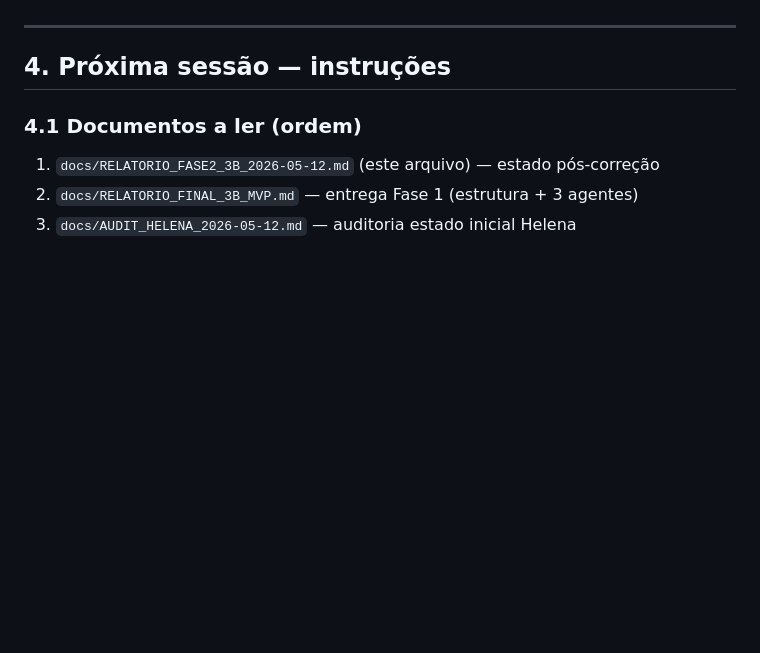
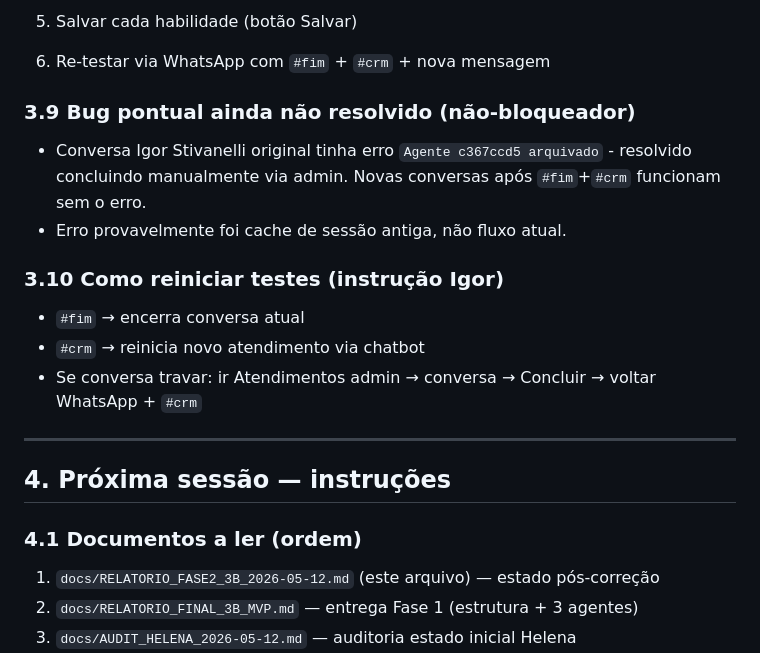
Before and after one commit to stivanellidrop-dotcom/otimize-digital, a Markdown page: docs/RELATORIO_FASE2_3B_2026-05-12.md, the part around one of its changes. Drawn GitHub-style; blank space fills up the shorter version.

```diff
--- a/docs/RELATORIO_FASE2_3B_2026-05-12.md
+++ b/docs/RELATORIO_FASE2_3B_2026-05-12.md
@@ -123,3 +158,14 @@ Plano: 30 testes (10 Empório + 10 OTIMIZE + 10 edge). **Executado: 1 teste, 1 s
+5. Salvar cada habilidade (botão Salvar)
+6. Re-testar via WhatsApp com `#fim` + `#crm` + nova mensagem
+
+### 3.9 Bug pontual ainda não resolvido (não-bloqueador)
+- Conversa Igor Stivanelli original tinha erro `Agente c367ccd5 arquivado` - resolvido concluindo manualmente via admin. Novas conversas após `#fim`+`#crm` funcionam sem o erro.
+- Erro provavelmente foi cache de sessão antiga, não fluxo atual.
+
+### 3.10 Como reiniciar testes (instrução Igor)
+- `#fim` → encerra conversa atual
+- `#crm` → reinicia novo atendimento via chatbot
+- Se conversa travar: ir Atendimentos admin → conversa → Concluir → voltar WhatsApp + `#crm`
 
 ---
 
```
Also changed, not shown: other parts of docs/RELATORIO_FASE2_3B_2026-05-12.md (+36 -1 lines).
